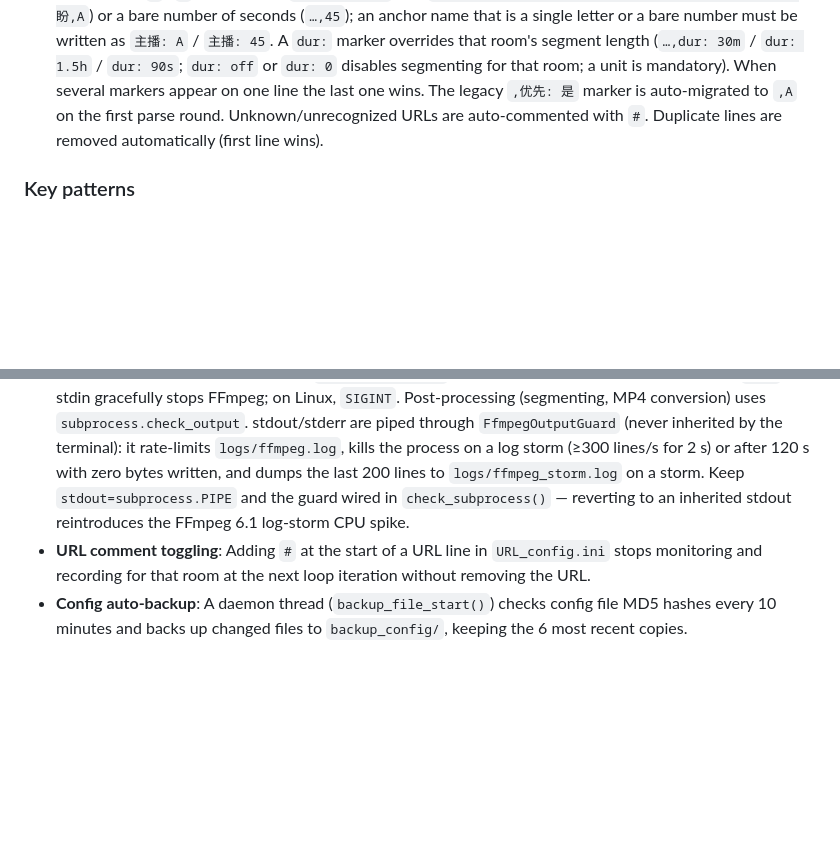
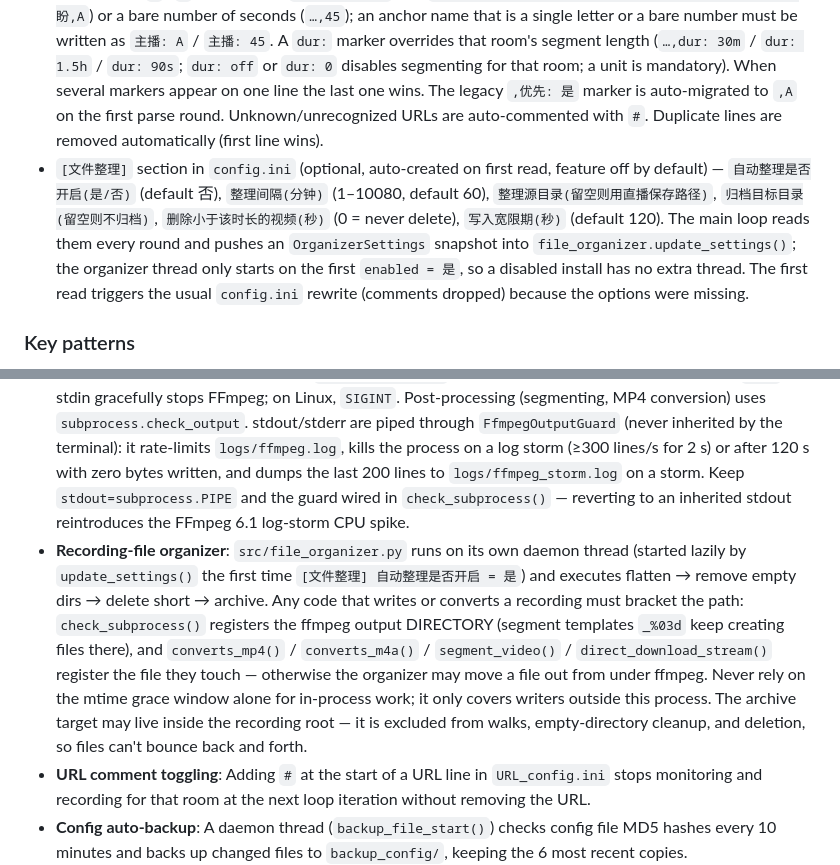
Before and after one commit to lpxks/DouyinLiveRecorder, a Markdown page: CLAUDE.md, 2 parts joined by grey strips. Rendered like a GitHub page; blank space fills up the shorter version.

```diff
--- a/CLAUDE.md
+++ b/CLAUDE.md
@@ -100,6 +102,7 @@ Note: `StreamCap/` in the repo root is a git-ignored copy of the sibling StreamC
 
 - `config/config.ini` — All settings: recording format (ts/mkv/flv/mp4), quality, save paths, proxy, segmenting, push channels, per-platform cookies, account credentials for platforms that need login (SOOP, FlexTV, PopkonTV, TwitCasting), and `[检查时长等级]` (`<letter>等级检查时长(秒)`, defaults A/B/C = 5/30/90, floor 1) for the per-link check-interval letters — users may add more letters (`D等级检查时长(秒) = 120`) and `read_level_intervals()` discovers them dynamically (configparser lowercases option names; reads use the same case-insensitive lookup, so the on-disk case does not matter). `循环时间(秒)` and `[优先监控]` were removed — the level system replaced them. Missing sections/options are auto-created on first read via `read_config_value()` (that rewrite normalizes the whole file and drops comments).
 - `config/URL_config.ini` — Live room URLs, one per line. Prefix a line with `#` to skip it. Prepending a quality label (e.g., `超清，https://...`) sets per-room quality. URLs can also specify an anchor name with a second comma (e.g., `原画，https://...，主播名`). A trailing interval marker sets that room's polling interval: either a single letter (`A`…`Z`, looked up in `[检查时长等级]`, e.g. `https://live.douyin.com/277869507858,主播: MMA盼盼,A`) or a bare number of seconds (`…,45`); an anchor name that is a single letter or a bare number must be written as `主播: A` / `主播: 45`. A `dur:` marker overrides that room's segment length (`…,dur: 30m` / `dur: 1.5h` / `dur: 90s`; `dur: off` or `dur: 0` disables segmenting for that room; a unit is mandatory). When several markers appear on one line the last one wins. The legacy `,优先: 是` marker is auto-migrated to `,A` on the first parse round. Unknown/unrecognized URLs are auto-commented with `#`. Duplicate lines are removed automatically (first line wins).
+- `[文件整理]` section in `config.ini` (optional, auto-created on first read, feature off by default) — `自动整理是否开启(是/否)` (default 否), `整理间隔(分钟)` (1–10080, default 60), `整理源目录(留空则用直播保存路径)`, `归档目标目录(留空则不归档)`, `删除小于该时长的视频(秒)` (0 = never delete), `写入宽限期(秒)` (default 120). The main loop reads them every round and pushes an `OrganizerSettings` snapshot into `file_organizer.update_settings()`; the organizer thread only starts on the first `enabled = 是`, so a disabled install has no extra thread. The first read triggers the usual `config.ini` rewrite (comments dropped) because the options were missing.
 
 ### Key patterns
 
@@ -108,6 +111,7 @@ Note: `StreamCap/` in the repo root is a git-ignored copy of the sibling StreamC
 - **Check-interval markers (letter or seconds)**: each `URL_config.ini` line may carry a marker — a single letter mapped through `[检查时长等级]`, or a bare number of seconds (1~86400). Unmarked links use the default level C. The `interval_spec_by_url` dict is rebuilt from scratch on each config parse round and swapped in atomically (`interval_spec_by_url = new_interval_spec_by_url`) so worker threads never see a half-built dict; worker threads read it each round, so editing a marker takes effect on the next poll. Jitter: A ±1s, other letters ±5s, inline seconds ±1 up to 5s then ±5. Unknown letters / out-of-range numbers fall back to the default level with a one-time warning (`warned_interval_specs` keeps the parse loop from spamming it every round). A marker on a commented line is a pause annotation: it survives dedup but never activates polling, and it is NOT inherited by an unmarked active line for the same URL (the active line's absent marker wins) — see `dedup_marker_action`. Legacy `,优先: 是` lines are rewritten to `,A` (explicit marker wins) during the parse round.
 - **Per-link segment duration (`dur:`)**: `duration_spec_by_url` maps URL → seconds (0 = disabled) and is rebuilt/swapped atomically exactly like `interval_spec_by_url`. `resolve_record_segment()` (main.py) is the single decision point: no marker → global `分段录制是否开启` + `视频分段时间(秒)`; positive marker → segmentation on with that length EVEN IF the global switch is off; `dur: off|0` → segmentation off for that link even if global is on. `start_record()` computes `seg_enabled`/`seg_seconds` once per recording session and every ffmpeg branch (`_%03d` naming, `-segment_time`, `segment_video()` fallbacks) plus `check_subprocess()` (new `segment_enabled` param, also forwarded to custom scripts) must use those locals — never the globals, or a per-link override silently reverts to the global setting. A `dur:` on a commented line is an annotation and is never activated; on duplicate URLs the first line wins and a missing `dur` is merged from the dropped line (`duration_mark()`), mirroring the interval `merge` behavior. Malformed values (missing unit, `1h30m`, out of 1..604800s) are stripped from the field list (so they never leak into the anchor name), reported once via `warned_duration_specs`, and fall back to the system config. Changing a marker only affects the NEXT recording start — an already-running ffmpeg keeps its `-segment_time`.
 - **FFmpeg subprocess**: Recording uses `subprocess.Popen` with stdin control. On Windows, sending `b'q'` to stdin gracefully stops FFmpeg; on Linux, `SIGINT`. Post-processing (segmenting, MP4 conversion) uses `subprocess.check_output`. stdout/stderr are piped through `FfmpegOutputGuard` (never inherited by the terminal): it rate-limits `logs/ffmpeg.log`, kills the process on a log storm (≥300 lines/s for 2 s) or after 120 s with zero bytes written, and dumps the last 200 lines to `logs/ffmpeg_storm.log` on a storm. Keep `stdout=subprocess.PIPE` and the guard wired in `check_subprocess()` — reverting to an inherited stdout reintroduces the FFmpeg 6.1 log-storm CPU spike.
+- **Recording-file organizer**: `src/file_organizer.py` runs on its own daemon thread (started lazily by `update_settings()` the first time `[文件整理] 自动整理是否开启 = 是`) and executes flatten → remove empty dirs → delete short → archive. Any code that writes or converts a recording must bracket the path: `check_subprocess()` registers the ffmpeg output DIRECTORY (segment templates `_%03d` keep creating files there), and `converts_mp4()` / `converts_m4a()` / `segment_video()` / `direct_download_stream()` register the file they touch — otherwise the organizer may move a file out from under ffmpeg. Never rely on the mtime grace window alone for in-process work; it only covers writers outside this process. The archive target may live inside the recording root — it is excluded from walks, empty-directory cleanup, and deletion, so files can't bounce back and forth.
 - **URL comment toggling**: Adding `#` at the start of a URL line in `URL_config.ini` stops monitoring and recording for that room at the next loop iteration without removing the URL.
 - **Config auto-backup**: A daemon thread (`backup_file_start()`) checks config file MD5 hashes every 10 minutes and backs up changed files to `backup_config/`, keeping the 6 most recent copies.
 - **Platform detection**: `start_record()` uses `record_url.find(<domain>) > -1` in a long `if/elif` chain. `main.py` also maintains `platform_host` and `overseas_platform_host` lists to validate URLs during config loading — unrecognized hosts get auto-commented.
```
Also changed, not shown: other parts of CLAUDE.md (+2 -0 lines), README.md (+20 -0 lines).
